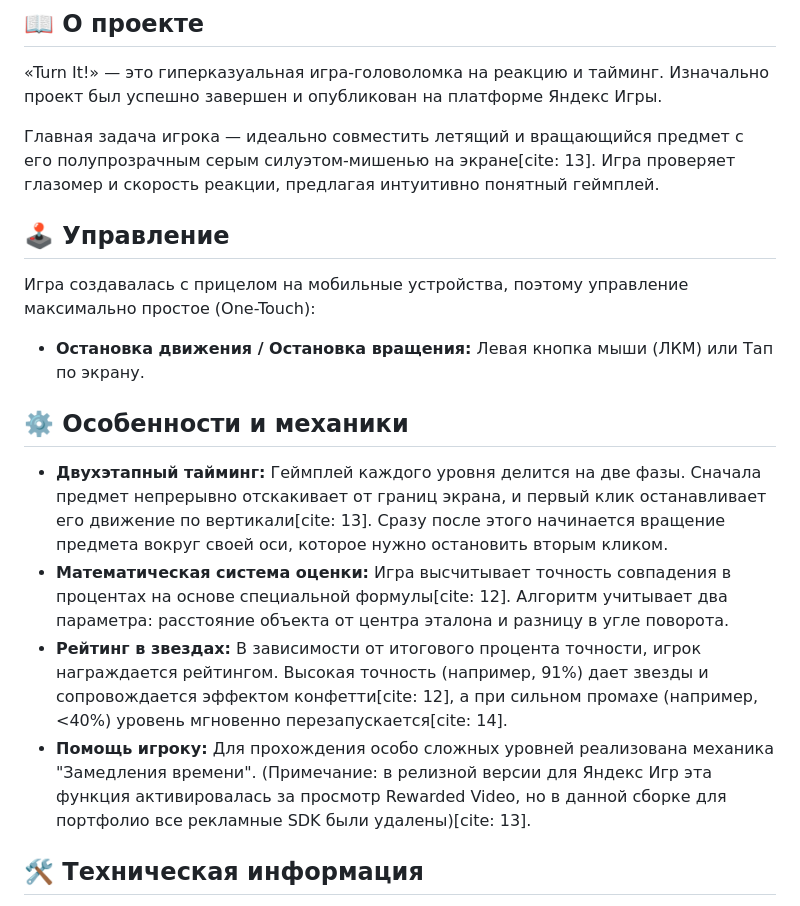
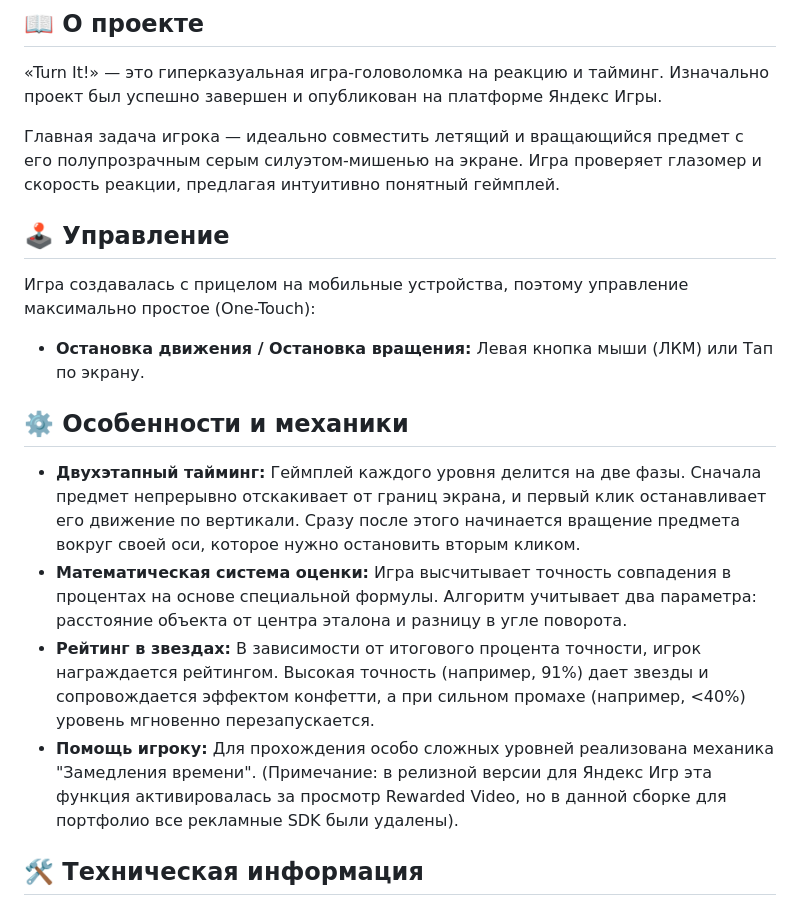
Before and after one commit to IvanAir/turnit-hypercasual-game, a Markdown page: README.md, the part around the change. GitHub-like rendering.

```diff
--- a/README.md
+++ b/README.md
@@ -5,17 +5,17 @@
 ## 📖 О проекте
 «Turn It!» — это гиперказуальная игра-головоломка на реакцию и тайминг. Изначально проект был успешно завершен и опубликован на платформе Яндекс Игры.
 
-Главная задача игрока — идеально совместить летящий и вращающийся предмет с его полупрозрачным серым силуэтом-мишенью на экране[cite: 13]. Игра проверяет глазомер и скорость реакции, предлагая интуитивно понятный геймплей.
+Главная задача игрока — идеально совместить летящий и вращающийся предмет с его полупрозрачным серым силуэтом-мишенью на экране. Игра проверяет глазомер и скорость реакции, предлагая интуитивно понятный геймплей.
 
 ## 🕹️ Управление
 Игра создавалась с прицелом на мобильные устройства, поэтому управление максимально простое (One-Touch):
 * **Остановка движения / Остановка вращения:** Левая кнопка мыши (ЛКМ) или Тап по экрану.
 
 ## ⚙️ Особенности и механики
-* **Двухэтапный тайминг:** Геймплей каждого уровня делится на две фазы. Сначала предмет непрерывно отскакивает от границ экрана, и первый клик останавливает его движение по вертикали[cite: 13]. Сразу после этого начинается вращение предмета вокруг своей оси, которое нужно остановить вторым кликом.
-* **Математическая система оценки:** Игра высчитывает точность совпадения в процентах на основе специальной формулы[cite: 12]. Алгоритм учитывает два параметра: расстояние объекта от центра эталона и разницу в угле поворота.
-* **Рейтинг в звездах:** В зависимости от итогового процента точности, игрок награждается рейтингом. Высокая точность (например, 91%) дает звезды и сопровождается эффектом конфетти[cite: 12], а при сильном промахе (например, <40%) уровень мгновенно перезапускается[cite: 14].
-* **Помощь игроку:** Для прохождения особо сложных уровней реализована механика "Замедления времени". (Примечание: в релизной версии для Яндекс Игр эта функция активировалась за просмотр Rewarded Video, но в данной сборке для портфолио все рекламные SDK были удалены)[cite: 13].
+* **Двухэтапный тайминг:** Геймплей каждого уровня делится на две фазы. Сначала предмет непрерывно отскакивает от границ экрана, и первый клик останавливает его движение по вертикали. Сразу после этого начинается вращение предмета вокруг своей оси, которое нужно остановить вторым кликом.
+* **Математическая система оценки:** Игра высчитывает точность совпадения в процентах на основе специальной формулы. Алгоритм учитывает два параметра: расстояние объекта от центра эталона и разницу в угле поворота.
+* **Рейтинг в звездах:** В зависимости от итогового процента точности, игрок награждается рейтингом. Высокая точность (например, 91%) дает звезды и сопровождается эффектом конфетти, а при сильном промахе (например, <40%) уровень мгновенно перезапускается.
+* **Помощь игроку:** Для прохождения особо сложных уровней реализована механика "Замедления времени". (Примечание: в релизной версии для Яндекс Игр эта функция активировалась за просмотр Rewarded Video, но в данной сборке для портфолио все рекламные SDK были удалены).
 
 ## 🛠 Техническая информация
 * **Движок:** Unity
```
